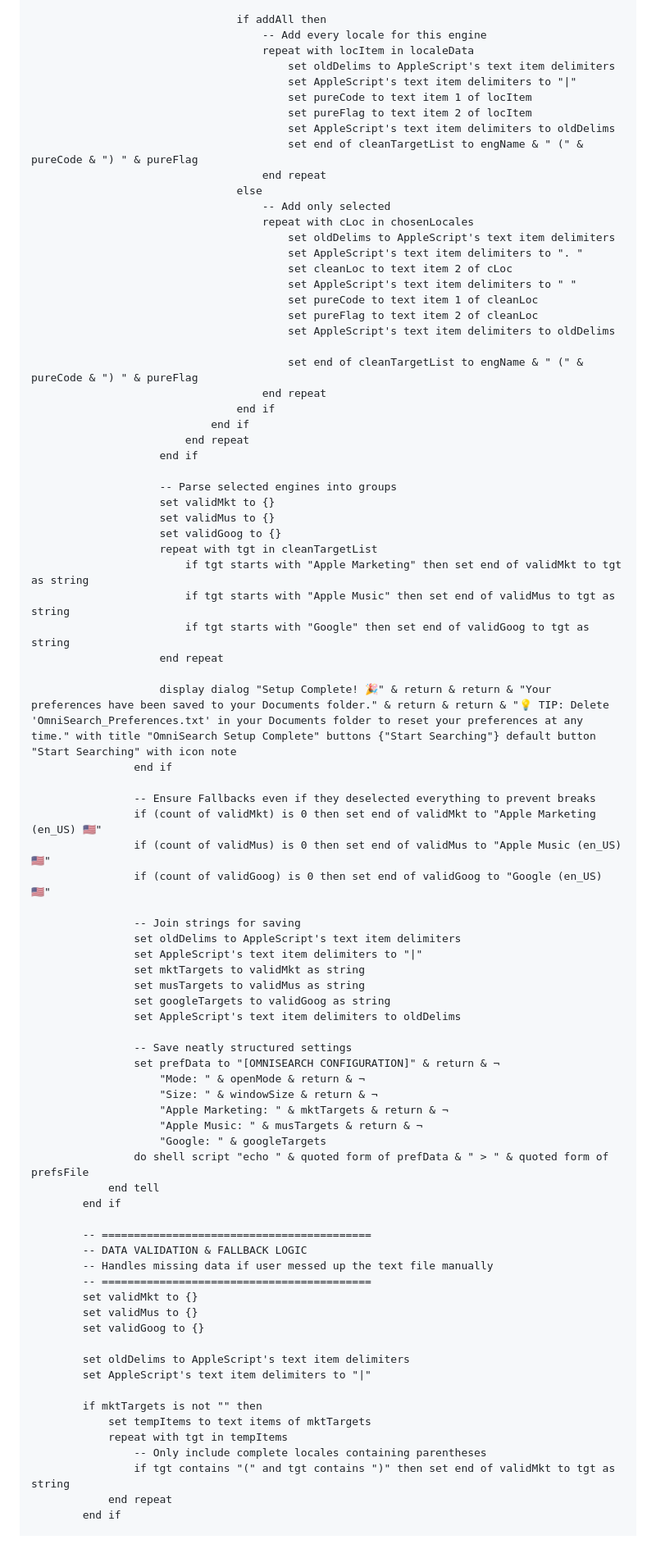
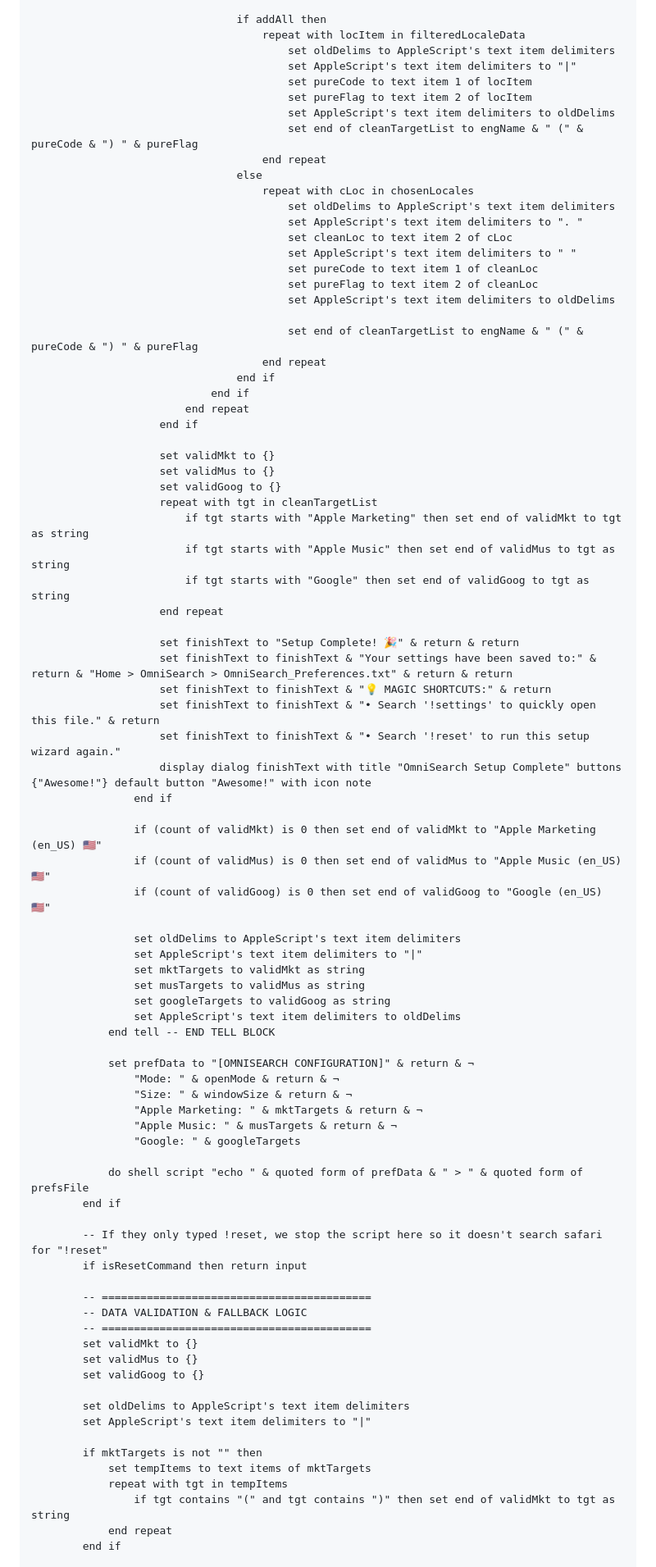
Before and after one commit to arunofhyd/OmniSearch, a Markdown page: latest_native.md, the part around one of its changes. Shown at 82% size. Drawn GitHub-style; blank space fills up the shorter version.

```diff
--- a/latest_native.md
+++ b/latest_native.md
@@ -200,8 +217,7 @@ on run {input, parameters}
 								end repeat
 
 								if addAll then
-									-- Add every locale for this engine
-									repeat with locItem in localeData
+									repeat with locItem in filteredLocaleData
 										set oldDelims to AppleScript's text item delimiters
 										set AppleScript's text item delimiters to "|"
 										set pureCode to text item 1 of locItem
@@ -210,7 +226,6 @@ on run {input, parameters}
 										set end of cleanTargetList to engName & " (" & pureCode & ") " & pureFlag
 									end repeat
 								else
-									-- Add only selected
 									repeat with cLoc in chosenLocales
 										set oldDelims to AppleScript's text item delimiters
 										set AppleScript's text item delimiters to ". "
@@ -227,7 +242,6 @@ on run {input, parameters}
 						end repeat
 					end if
 
-					-- Parse selected engines into groups
 					set validMkt to {}
 					set validMus to {}
 					set validGoog to {}
@@ -237,36 +251,41 @@ on run {input, parameters}
 						if tgt starts with "Google" then set end of validGoog to tgt as string
 					end repeat
 
-					display dialog "Setup Complete! 🎉" & return & return & "Your preferences have been saved to your Documents folder." & return & return & "💡 TIP: Delete 'OmniSearch_Preferences.txt' in your Documents folder to reset your preferences at any time." with title "OmniSearch Setup Complete" buttons {"Start Searching"} default button "Start Searching" with icon note
+					set finishText to "Setup Complete! 🎉" & return & return
+					set finishText to finishText & "Your settings have been saved to:" & return & "Home > OmniSearch > OmniSearch_Preferences.txt" & return & return
+					set finishText to finishText & "💡 MAGIC SHORTCUTS:" & return
+					set finishText to finishText & "• Search '!settings' to quickly open this file." & return
+					set finishText to finishText & "• Search '!reset' to run this setup wizard again."
+					display dialog finishText with title "OmniSearch Setup Complete" buttons {"Awesome!"} default button "Awesome!" with icon note
 				end if
 
-				-- Ensure Fallbacks even if they deselected everything to prevent breaks
 				if (count of validMkt) is 0 then set end of validMkt to "Apple Marketing (en_US) 🇺🇸"
 				if (count of validMus) is 0 then set end of validMus to "Apple Music (en_US) 🇺🇸"
 				if (count of validGoog) is 0 then set end of validGoog to "Google (en_US) 🇺🇸"
 
-				-- Join strings for saving
 				set oldDelims to AppleScript's text item delimiters
 				set AppleScript's text item delimiters to "|"
 				set mktTargets to validMkt as string
 				set musTargets to validMus as string
 				set googleTargets to validGoog as string
 				set AppleScript's text item delimiters to oldDelims
+			end tell -- END TELL BLOCK
 
-				-- Save neatly structured settings
-				set prefData to "[OMNISEARCH CONFIGURATION]" & return & ¬
-					"Mode: " & openMode & return & ¬
-					"Size: " & windowSize & return & ¬
-					"Apple Marketing: " & mktTargets & return & ¬
-					"Apple Music: " & musTargets & return & ¬
-					"Google: " & googleTargets
-				do shell script "echo " & quoted form of prefData & " > " & quoted form of prefsFile
-			end tell
+			set prefData to "[OMNISEARCH CONFIGURATION]" & return & ¬
+				"Mode: " & openMode & return & ¬
+				"Size: " & windowSize & return & ¬
+				"Apple Marketing: " & mktTargets & return & ¬
+				"Apple Music: " & musTargets & return & ¬
+				"Google: " & googleTargets
+
+			do shell script "echo " & quoted form of prefData & " > " & quoted form of prefsFile
 		end if
+
+		-- If they only typed !reset, we stop the script here so it doesn't search safari for "!reset"
+		if isResetCommand then return input
 
 		-- ==========================================
 		-- DATA VALIDATION & FALLBACK LOGIC
-		-- Handles missing data if user messed up the text file manually
 		-- ==========================================
 		set validMkt to {}
 		set validMus to {}
@@ -278,7 +297,6 @@ on run {input, parameters}
 		if mktTargets is not "" then
 			set tempItems to text items of mktTargets
 			repeat with tgt in tempItems
-				-- Only include complete locales containing parentheses
 				if tgt contains "(" and tgt contains ")" then set end of validMkt to tgt as string
 			end repeat
 		end if
```
Also changed, not shown: other parts of latest_native.md (+120 -114 lines).
